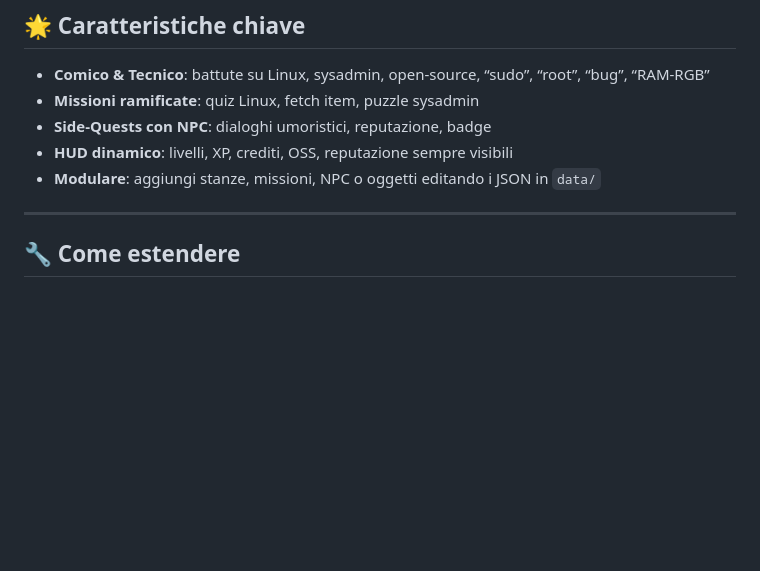
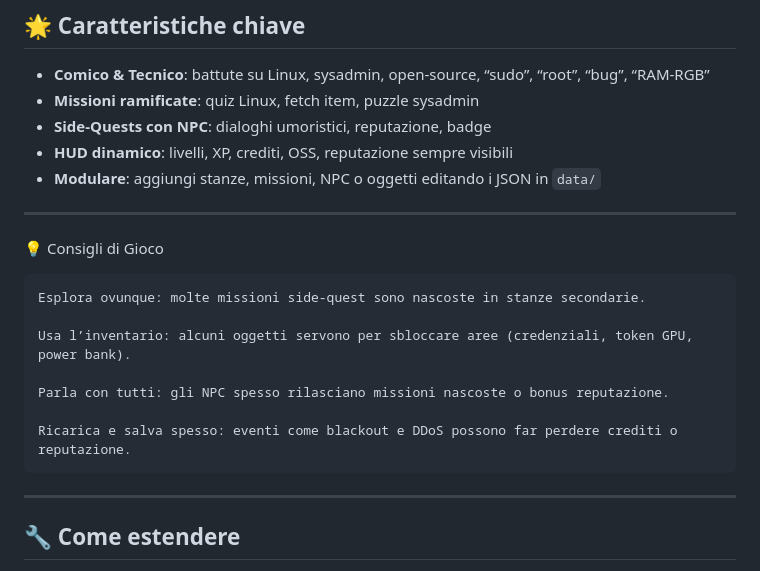
Before and after one commit to jaheere/IT-Adventures, a Markdown page: README.md, the part around the change. Rendered like a GitHub page; blank space fills up the shorter version.

```diff
--- a/README.md
+++ b/README.md
@@ -114,6 +114,18 @@ it-adventures/
 
 ---
 
+💡 Consigli di Gioco
+
+    Esplora ovunque: molte missioni side-quest sono nascoste in stanze secondarie.
+
+    Usa l’inventario: alcuni oggetti servono per sbloccare aree (credenziali, token GPU, power bank).
+
+    Parla con tutti: gli NPC spesso rilasciano missioni nascoste o bonus reputazione.
+
+    Ricarica e salva spesso: eventi come blackout e DDoS possono far perdere crediti o reputazione.
+
+---
+
 ## 🔧 Come estendere
 
 - **Aggiungi nuove stanze**
```
